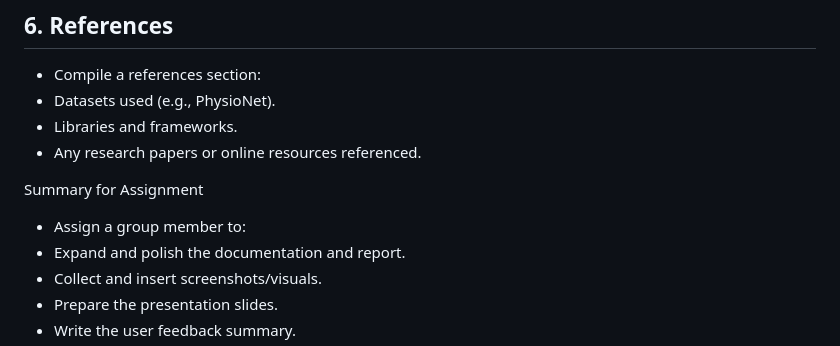
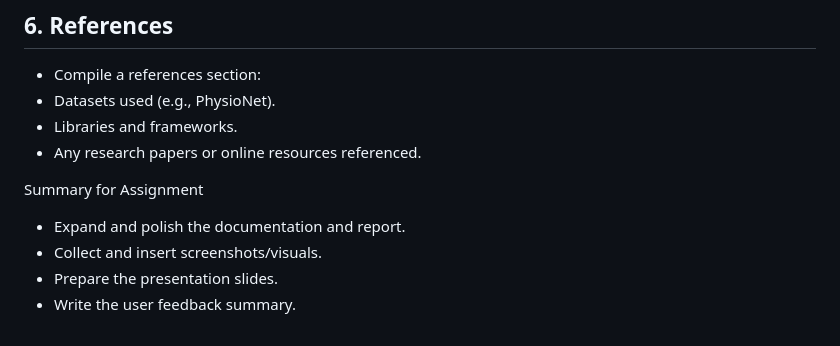
Before and after one commit to MykeShale/CareLensAI, a Markdown page: README.md, the part around the change. Drawn GitHub-style.

Commit message:
Refine documentation by removing outdated tasks and clarifying responsibilities for project reporting and presentation preparation.

```diff
--- a/README.md
+++ b/README.md
@@ -88,7 +88,6 @@ Description of the testing process (unit, integration, user testing).
 - Any research papers or online resources referenced.
 
 Summary for Assignment
-- Assign a group member to:
 - Expand and polish the documentation and report.
 - Collect and insert screenshots/visuals.
 - Prepare the presentation slides.
```
